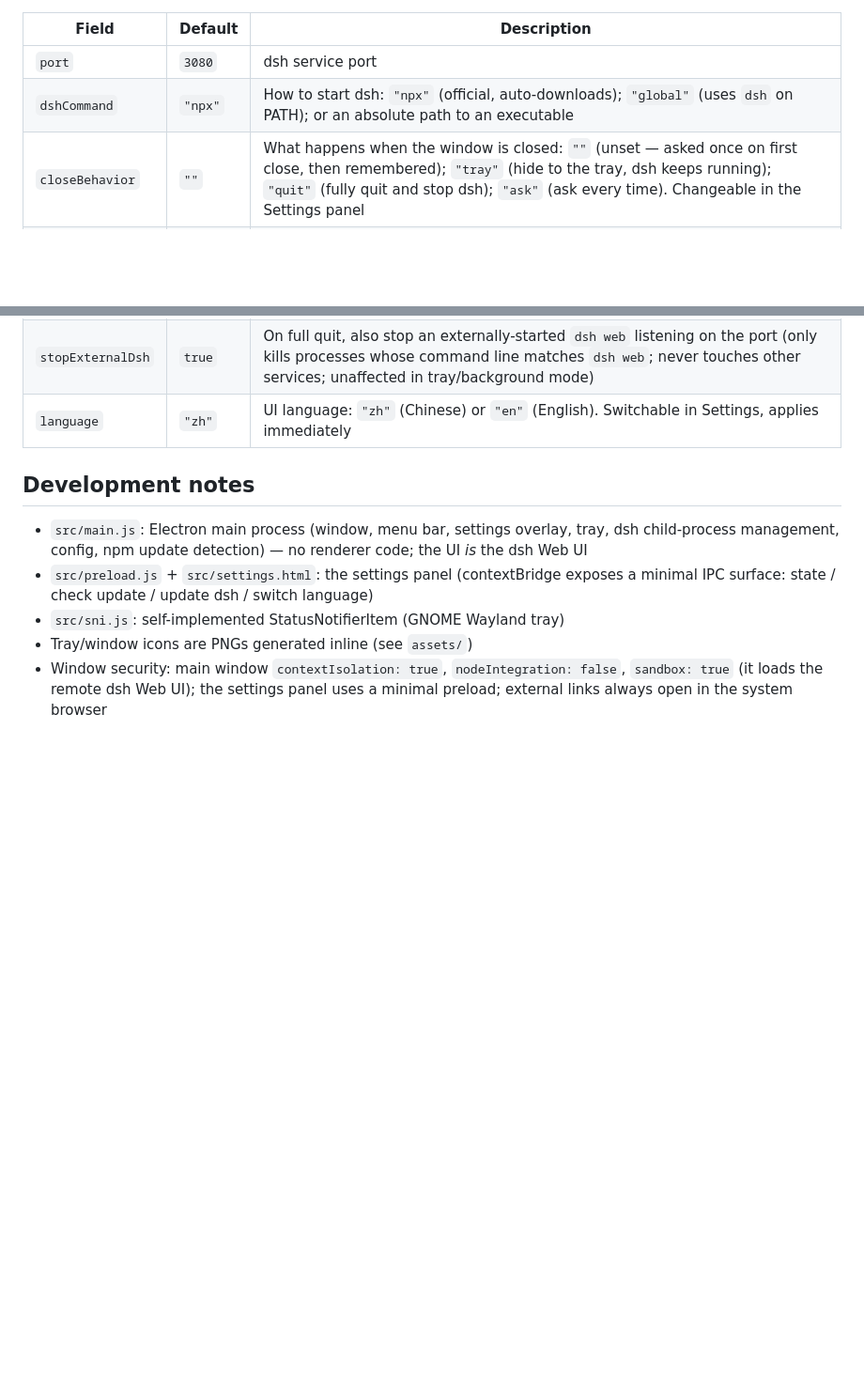
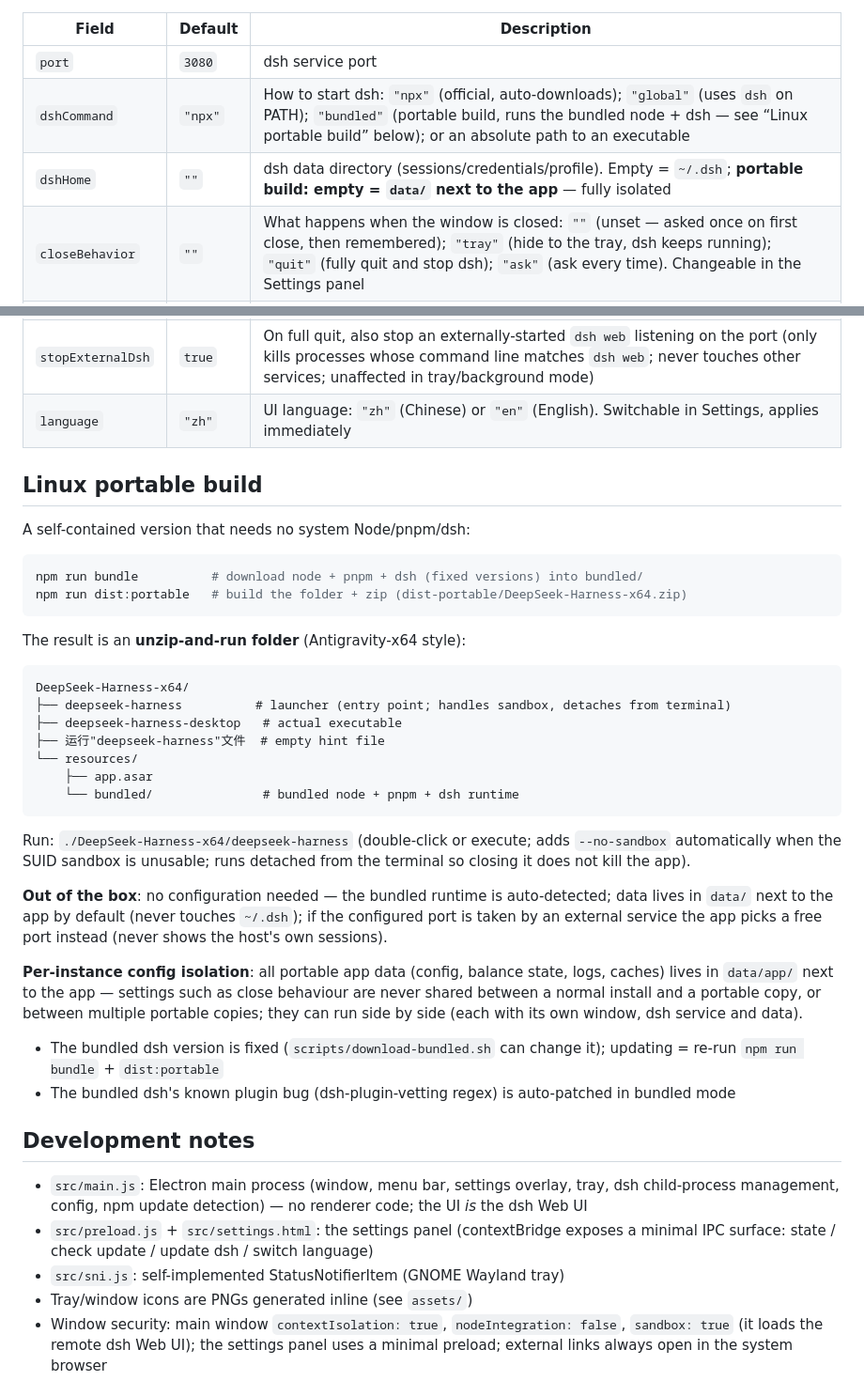
Before and after one commit to Quan-Robin/DSH-desktop-for-Linux, a Markdown page: README.en.md, 2 parts joined by grey strips. Shown at 94% size. Rendered like a GitHub page; blank space fills up the shorter version.

Commit message:
docs: sync README.en.md with portable build + per-instance isolation

````diff
--- a/README.en.md
+++ b/README.en.md
@@ -89,12 +89,43 @@ The config file lives in the user-data directory (Linux: `~/.config/deepseek-har
 | Field | Default | Description |
 |---|---|---|
 | `port` | `3080` | dsh service port |
-| `dshCommand` | `"npx"` | How to start dsh: `"npx"` (official, auto-downloads); `"global"` (uses `dsh` on PATH); or an absolute path to an executable |
+| `dshCommand` | `"npx"` | How to start dsh: `"npx"` (official, auto-downloads); `"global"` (uses `dsh` on PATH); `"bundled"` (portable build, runs the bundled node + dsh — see “Linux portable build” below); or an absolute path to an executable |
+| `dshHome` | `""` | dsh data directory (sessions/credentials/profile). Empty = `~/.dsh`; **portable build: empty = `data/` next to the app** — fully isolated |
 | `closeBehavior` | `""` | What happens when the window is closed: `""` (unset — asked once on first close, then remembered); `"tray"` (hide to the tray, dsh keeps running); `"quit"` (fully quit and stop dsh); `"ask"` (ask every time). Changeable in the Settings panel |
 | `updateUrl` | `""` | Auto-update feed (AppImage only): a generic HTTP(S) server or GitHub Releases URL. Empty = auto-update disabled |
 | `sourceDir` | `""` | Local source directory: enables "Build & Install" in the tray menu, which packages a deb locally and installs it with system authorization (empty = feature hidden) |
 | `stopExternalDsh` | `true` | On full quit, also stop an externally-started `dsh web` listening on the port (only kills processes whose command line matches `dsh web`; never touches other services; unaffected in tray/background mode) |
 | `language` | `"zh"` | UI language: `"zh"` (Chinese) or `"en"` (English). Switchable in Settings, applies immediately |
+
+## Linux portable build
+
+A self-contained version that needs no system Node/pnpm/dsh:
+
+```bash
+npm run bundle          # download node + pnpm + dsh (fixed versions) into bundled/
+npm run dist:portable   # build the folder + zip (dist-portable/DeepSeek-Harness-x64.zip)
+```
+
+The result is an **unzip-and-run folder** (Antigravity-x64 style):
+
+```
+DeepSeek-Harness-x64/
+├── deepseek-harness          # launcher (entry point; handles sandbox, detaches from terminal)
+├── deepseek-harness-desktop   # actual executable
+├── 运行"deepseek-harness"文件  # empty hint file
+└── resources/
+    ├── app.asar
+    └── bundled/               # bundled node + pnpm + dsh runtime
+```
+
+Run: `./DeepSeek-Harness-x64/deepseek-harness` (double-click or execute; adds `--no-sandbox` automatically when the SUID sandbox is unusable; runs detached from the terminal so closing it does not kill the app).
+
+**Out of the box**: no configuration needed — the bundled runtime is auto-detected; data lives in `data/` next to the app by default (never touches `~/.dsh`); if the configured port is taken by an external service the app picks a free port instead (never shows the host's own sessions).
+
+**Per-instance config isolation**: all portable app data (config, balance state, logs, caches) lives in `data/app/` next to the app — settings such as close behaviour are never shared between a normal install and a portable copy, or between multiple portable copies; they can run side by side (each with its own window, dsh service and data).
+
+- The bundled dsh version is fixed (`scripts/download-bundled.sh` can change it); updating = re-run `npm run bundle` + `dist:portable`
+- The bundled dsh's known plugin bug (dsh-plugin-vetting regex) is auto-patched in bundled mode
 
 ## Development notes
 
````
